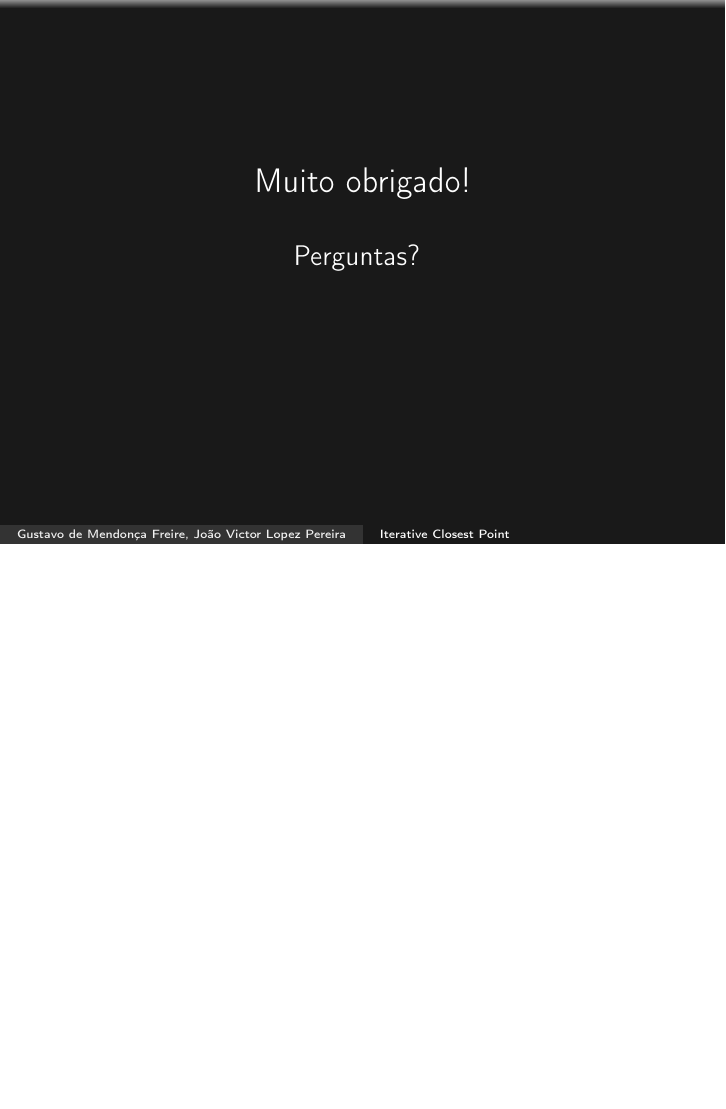
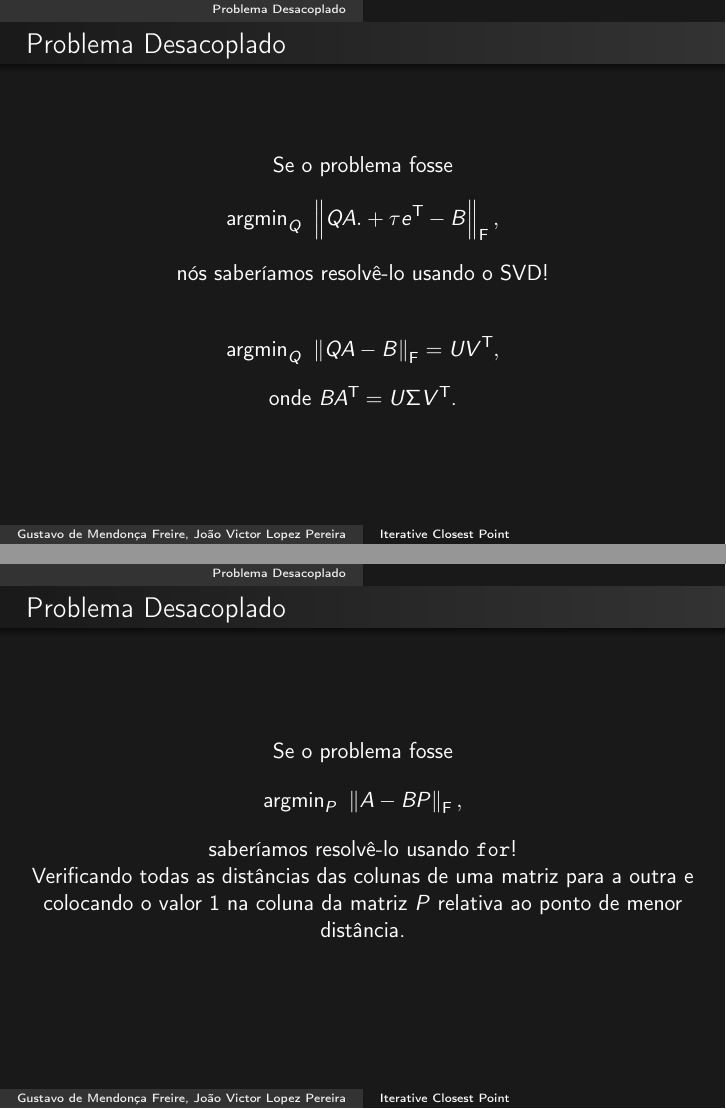
Before and after one commit to joaovictorlopezpereira/Registration, LaTeX slides (slides-latex/slides.tex, which reads slides-latex/contents/decoupled-problem.tex): page 10 of 11 before the commit and pages 6 and 8 of 14 after it, the two joined at a grey line, the shorter picture padded with empty space. Compiled offline with pdfLaTeX.

Commit message:
Added decoupled-problem explanation

```diff
--- a/slides-latex/contents/decoupled-problem.tex
+++ b/slides-latex/contents/decoupled-problem.tex
@@ -1,4 +1,30 @@
+
+\section{Problema Desacoplado}
 
 \begin{frame}[fragile]
-  \frametitle{}
+  \frametitle{Problema Desacoplado}
+
+  \begin{center}
+    Se o problema fosse \[\argmin{Q} \fnorm{QA .+ \tau e\t - B},\] nós saberíamos resolvê-lo usando o SVD!
+
+  \pause
+
+  \[\argmin{Q} \fnorm{QA - B} = U V\t,\]
+
+  onde $B A\t = U \E V\t$.
+  \end{center}
+
+
 \end{frame}
+
+\begin{frame}[fragile]
+  \frametitle{Problema Desacoplado}
+
+  \begin{center}
+    Se o problema fosse \[\argmin{P} \fnorm{A - BP},\] saberíamos resolvê-lo usando \texttt{for}!
+
+    \pause
+
+    Verificando todas as distâncias das colunas de uma matriz para a outra e colocando o valor $1$ na coluna da matriz $P$ relativa ao ponto de menor distância.
+  \end{center}
+\end{frame}
```
